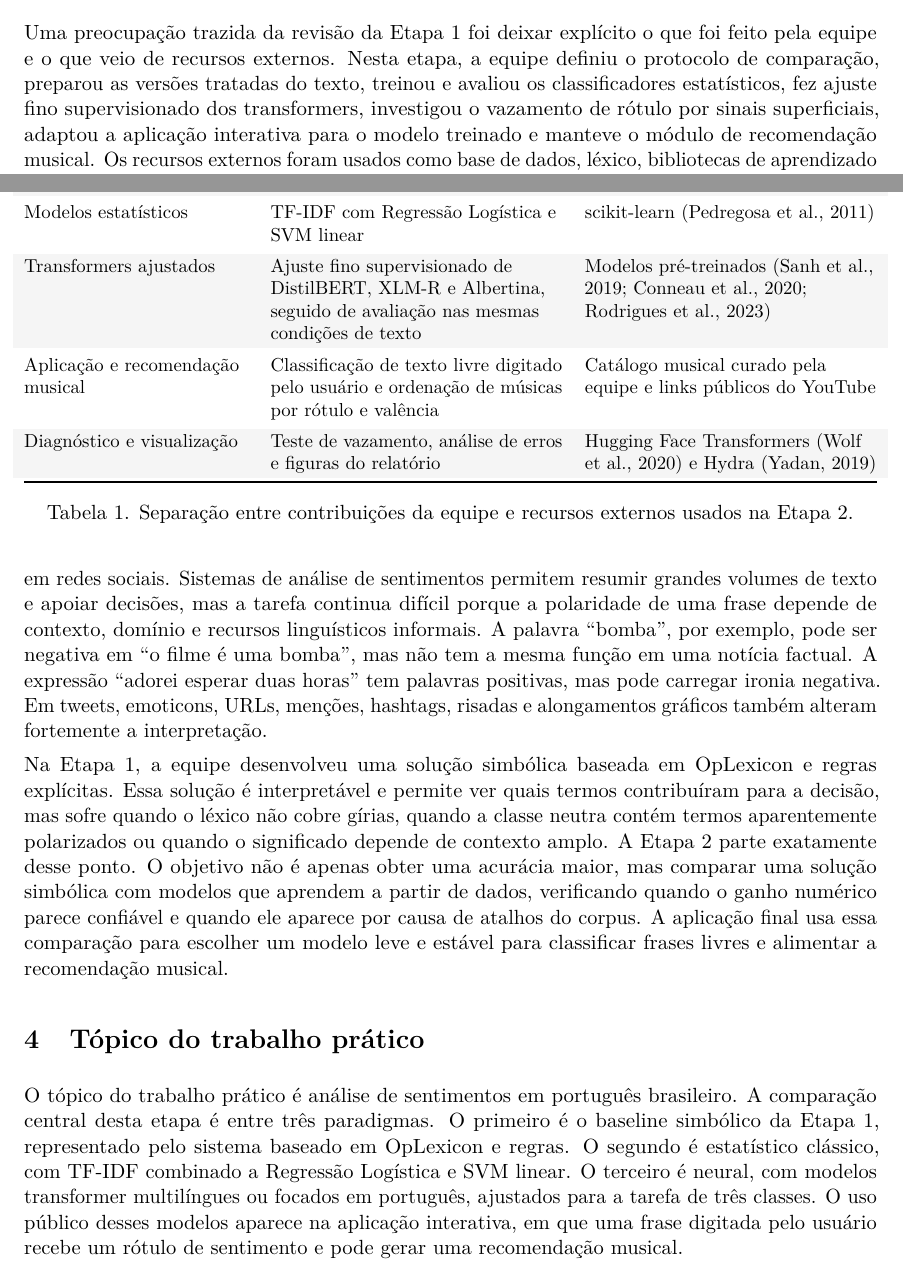
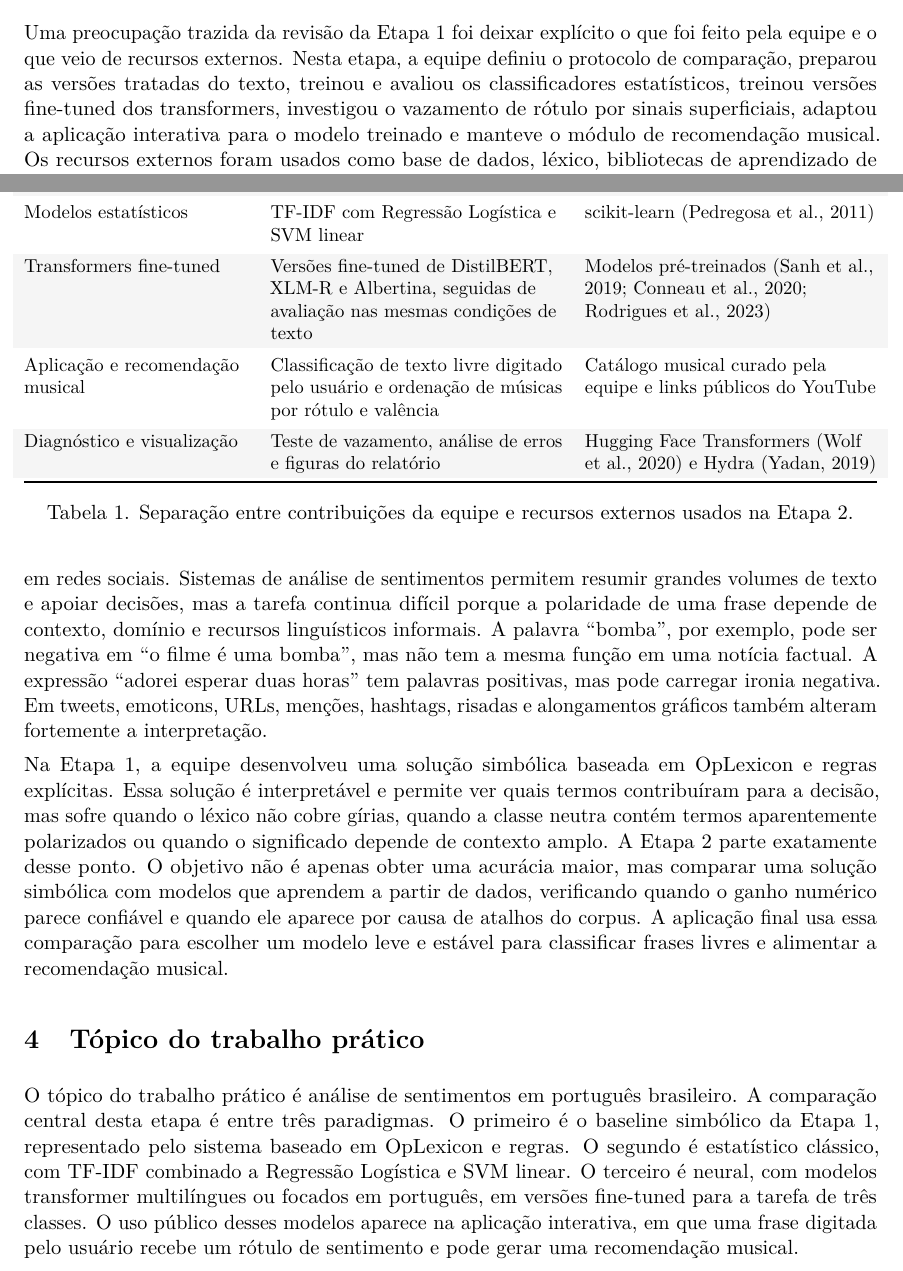
Before and after one commit to vicmcorrea/PLN-core, a LaTeX document (etapas/etapa2_subsimbolica/reports/latex/main.tex): two parts of pages 1 and 2 of 16, joined at a grey line, cut so that both start at the same text. Compiled offline with pdfLaTeX.

Commit message:
docs(etapa2): use fine-tuned terminology

```diff
--- a/etapas/etapa2_subsimbolica/reports/latex/main.tex
+++ b/etapas/etapa2_subsimbolica/reports/latex/main.tex
@@ -75,7 +75,7 @@
 
 \subsection{Autoria do grupo e recursos externos}
 
-Uma preocupação trazida da revisão da Etapa 1 foi deixar explícito o que foi feito pela equipe e o que veio de recursos externos. Nesta etapa, a equipe definiu o protocolo de comparação, preparou as versões tratadas do texto, treinou e avaliou os classificadores estatísticos, fez ajuste fino supervisionado dos transformers, investigou o vazamento de rótulo por sinais superficiais, adaptou a aplicação interativa para o modelo treinado e manteve o módulo de recomendação musical. Os recursos externos foram usados como base de dados, léxico, bibliotecas de aprendizado de máquina, modelos pré-treinados e links de reprodução. A Tabela~\ref{tab:autoria} separa esses papéis de forma resumida.
+Uma preocupação trazida da revisão da Etapa 1 foi deixar explícito o que foi feito pela equipe e o que veio de recursos externos. Nesta etapa, a equipe definiu o protocolo de comparação, preparou as versões tratadas do texto, treinou e avaliou os classificadores estatísticos, treinou versões fine-tuned dos transformers, investigou o vazamento de rótulo por sinais superficiais, adaptou a aplicação interativa para o modelo treinado e manteve o módulo de recomendação musical. Os recursos externos foram usados como base de dados, léxico, bibliotecas de aprendizado de máquina, modelos pré-treinados e links de reprodução. A Tabela~\ref{tab:autoria} separa esses papéis de forma resumida.
 
 \begin{table}[h]
 \small
@@ -92,7 +92,7 @@ Solução simbólica revisada & Classificação por léxico, regras explícitas
 \addlinespace[0.25em]
 Modelos estatísticos & TF-IDF com Regressão Logística e SVM linear & scikit-learn \citep{pedregosa2011scikit} \\
 \addlinespace[0.25em]
-Transformers ajustados & Ajuste fino supervisionado de DistilBERT, XLM-R e Albertina, seguido de avaliação nas mesmas condições de texto & Modelos pré-treinados \citep{sanh2019distilbert,conneau2020xlmr,rodrigues2023albertina} \\
+Transformers fine-tuned & Versões fine-tuned de DistilBERT, XLM-R e Albertina, seguidas de avaliação nas mesmas condições de texto & Modelos pré-treinados \citep{sanh2019distilbert,conneau2020xlmr,rodrigues2023albertina} \\
 \addlinespace[0.25em]
 Aplicação e recomendação musical & Classificação de texto livre digitado pelo usuário e ordenação de músicas por rótulo e valência & Catálogo musical curado pela equipe e links públicos do YouTube \\
 \addlinespace[0.25em]
@@ -116,7 +116,7 @@ Na Etapa 1, a equipe desenvolveu uma solução simbólica baseada em OpLexicon e
 
 \section{Tópico do trabalho prático}
 
-O tópico do trabalho prático é análise de sentimentos em português brasileiro. A comparação central desta etapa é entre três paradigmas. O primeiro é o baseline simbólico da Etapa 1, representado pelo sistema baseado em OpLexicon e regras. O segundo é estatístico clássico, com TF-IDF combinado a Regressão Logística e SVM linear. O terceiro é neural, com modelos transformer multilíngues ou focados em português, ajustados para a tarefa de três classes. O uso público desses modelos aparece na aplicação interativa, em que uma frase digitada pelo usuário recebe um rótulo de sentimento e pode gerar uma recomendação musical.
+O tópico do trabalho prático é análise de sentimentos em português brasileiro. A comparação central desta etapa é entre três paradigmas. O primeiro é o baseline simbólico da Etapa 1, representado pelo sistema baseado em OpLexicon e regras. O segundo é estatístico clássico, com TF-IDF combinado a Regressão Logística e SVM linear. O terceiro é neural, com modelos transformer multilíngues ou focados em português, em versões fine-tuned para a tarefa de três classes. O uso público desses modelos aparece na aplicação interativa, em que uma frase digitada pelo usuário recebe um rótulo de sentimento e pode gerar uma recomendação musical.
 
 A comparação é feita no mesmo corpus e no mesmo \emph{split}, evitando a situação em que dois sistemas parecem diferentes apenas porque foram avaliados em bases incompatíveis. Essa decisão não foi tomada depois de observar os resultados. Ela vem do desenho experimental de benchmark, em que os sistemas devem ser comparados sob o mesmo teste sempre que a pergunta é qual método funciona melhor para o mesmo problema. Em análise de sentimentos, essa cautela é importante porque mudanças de domínio, pré-processamento, anotação e distribuição das classes alteram bastante os resultados \citep{ribeiro2016sentibench}. Em avaliação de PLN, também é comum tratar a comparação de sistemas no mesmo conjunto de exemplos como uma comparação pareada, pois cada item do teste oferece a mesma dificuldade para todos os métodos \citep{dror2017replicability}.
 
```
Also changed, not shown: etapas/etapa2_subsimbolica/reports/latex/README.md, etapas/etapa2_subsimbolica/reports/latex/main.tex (4 more changed lines).
